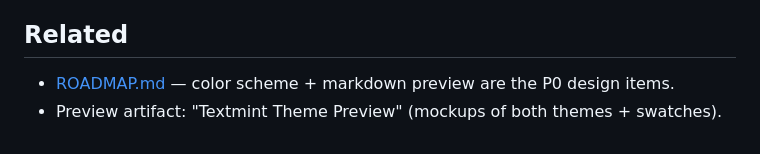
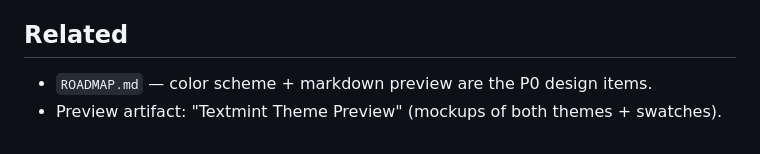
Before and after one commit to ckelsoe/textmint, a Markdown page: docs/DESIGN.md, the part around the change. Rendered like a GitHub page.

Commit message:
sync from textmint-dev@8a9c51f

```diff
--- a/docs/DESIGN.md
+++ b/docs/DESIGN.md
@@ -135,5 +135,5 @@ Marks: cursor `#33C89E`, sparkle `#CFEAE0`, tile gradient `#2B302E` → `#191D1C
 
 ## Related
 
-- [ROADMAP.md](ROADMAP.md) — color scheme + markdown preview are the P0 design items.
+- `ROADMAP.md` — color scheme + markdown preview are the P0 design items.
 - Preview artifact: "Textmint Theme Preview" (mockups of both themes + swatches).
```
